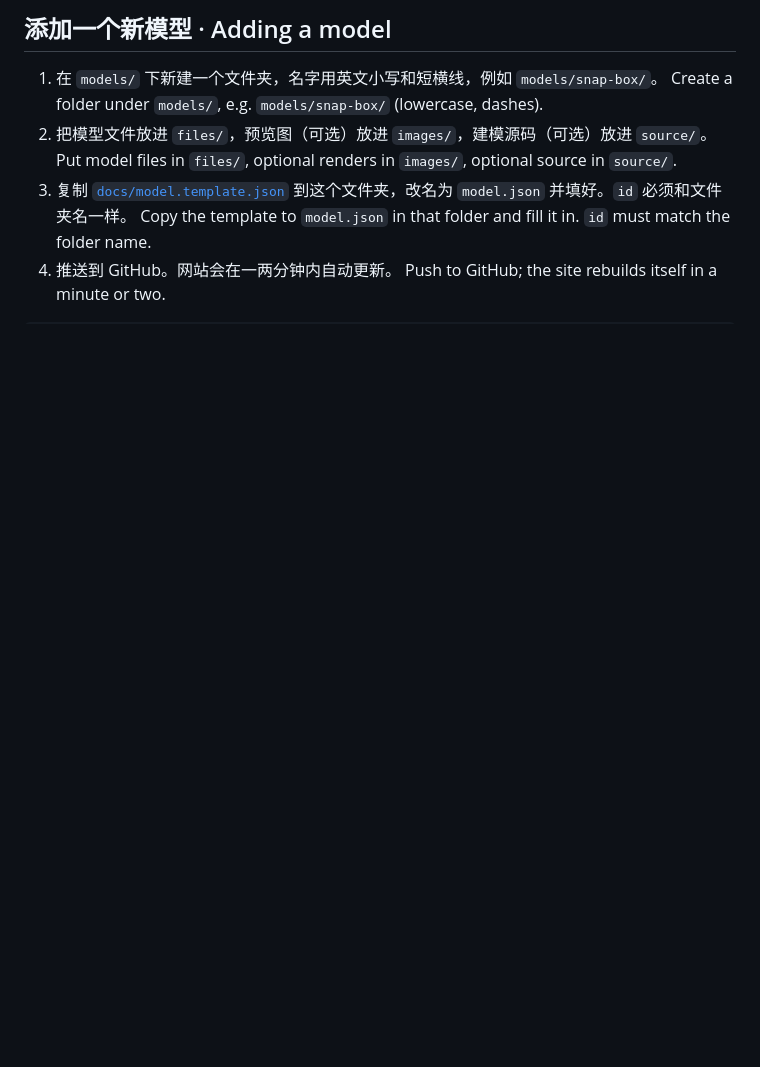
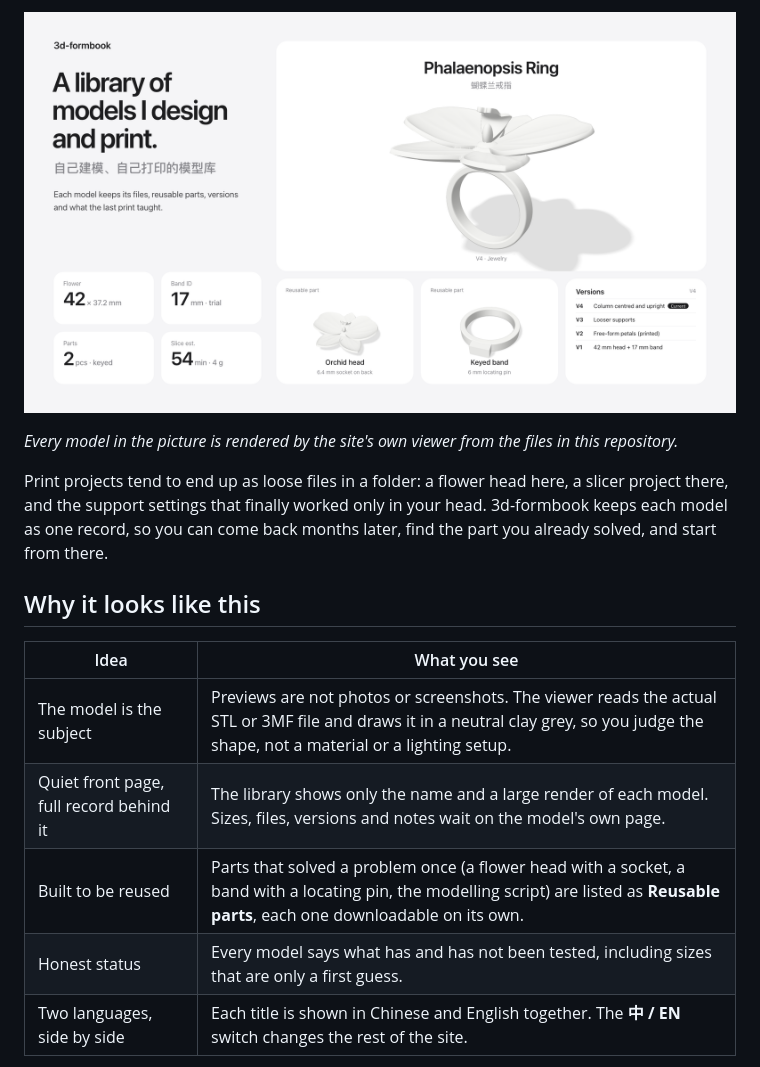
Before and after one commit to Cynthiawongss/3d-formbook, a Markdown page: README.md, the part around one of its changes. Rendered like a GitHub page; pictures changed too: docs/cover.png (added); blank space fills up the shorter version.

```diff
--- a/README.md
+++ b/README.md
@@ -8,11 +8,17 @@ A personal library of 3D models I design and print. The site renders STL / 3MF f
 
-## 添加一个新模型 · Adding a model
+![The Phalaenopsis Ring V4 in clay grey, assembled on its band, with the flower head and keyed band shown as separate reusable parts, the four versions, and the specs 42 × 37.2 mm, 17 mm band, 2 parts, 54 min](docs/cover.png)
 
-1. 在 `models/` 下新建一个文件夹，名字用英文小写和短横线，例如 `models/snap-box/`。
-   Create a folder under `models/`, e.g. `models/snap-box/` (lowercase, dashes).
-2. 把模型文件放进 `files/`，预览图（可选）放进 `images/`，建模源码（可选）放进 `source/`。
-   Put model files in `files/`, optional renders in `images/`, optional source in `source/`.
-3. 复制 [`docs/model.template.json`](docs/model.template.json) 到这个文件夹，改名为 `model.json` 并填好。`id` 必须和文件夹名一样。
-   Copy the template to `model.json` in that folder and fill it in. `id` must match the folder name.
-4. 推送到 GitHub。网站会在一两分钟内自动更新。
-   Push to GitHub; the site rebuilds itself in a minute or two.
+*Every model in the picture is rendered by the site's own viewer from the files in this repository.*
+
+Print projects tend to end up as loose files in a folder: a flower head here, a slicer project there, and the support settings that finally worked only in your head. 3d-formbook keeps each model as one record, so you can come back months later, find the part you already solved, and start from there.
+
+## Why it looks like this
+
+| Idea | What you see |
+| --- | --- |
+| The model is the subject | Previews are not photos or screenshots. The viewer reads the actual STL or 3MF file and draws it in a neutral clay grey, so you judge the shape, not a material or a lighting setup. |
+| Quiet front page, full record behind it | The library shows only the name and a large render of each model. Sizes, files, versions and notes wait on the model's own page. |
+| Built to be reused | Parts that solved a problem once (a flower head with a socket, a band with a locating pin, the modelling script) are listed as **Reusable parts**, each one downloadable on its own. |
+| Honest status | Every model says what has and has not been tested, including sizes that are only a first guess. |
+| Two languages, side by side | Each title is shown in Chinese and English together. The **中 / EN** switch changes the rest of the site. |
+
```
Also changed, not shown: other parts of README.md (+81 -30 lines), README.zh-CN.md (added, +119 -0 lines), docs/01-library.jpg (added), docs/02-model.jpg (added), docs/03-record.jpg (added), docs/04-wire.jpg (added), 2 other files.
